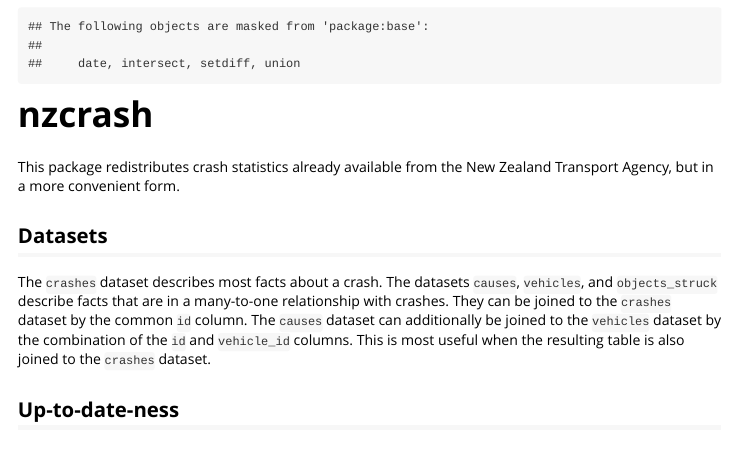
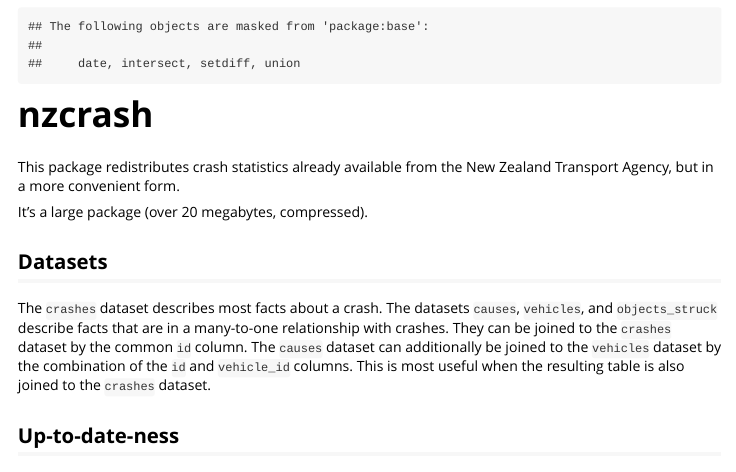
Before and after one commit to nacnudus/nzcrash, an R Markdown document (vignettes/overview.Rmd): the page in a window 1100 px wide, from 880 px down. Rendered offline with R 4.5, knitr and Pandoc, with nearby package versions; some code elsewhere in the file could not run offline.

Commit message:
Mention the size of the package

```diff
--- a/vignettes/overview.Rmd
+++ b/vignettes/overview.Rmd
@@ -24,6 +24,8 @@
 
 This package redistributes crash statistics already available from the
 New Zealand Transport Agency, but in a more convenient form.
+
+It's a large package (over 20 megabytes, compressed).
 
 ## Datasets
 
```
